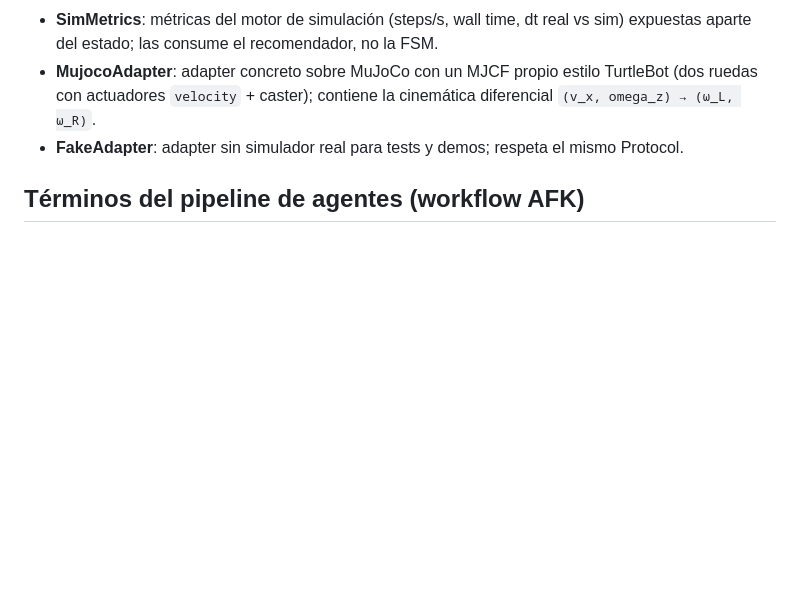
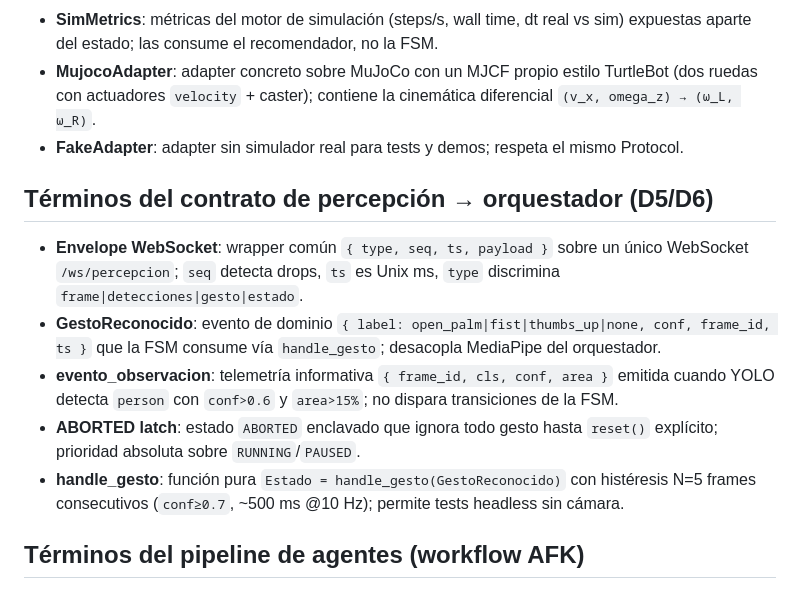
Before and after one commit to mauriciosoyastor/embodied-ai, a Markdown page: CONTEXT.md, the part around the change. Drawn GitHub-style; blank space fills up the shorter version.

Commit message:
docs: glosario D5/D6 (GestoReconocido, envelope, latch)

```diff
--- a/CONTEXT.md
+++ b/CONTEXT.md
@@ -50,6 +50,14 @@ Glosario y nada más: sin specs, sin implementación. Los términos se agregan a
 - **MujocoAdapter**: adapter concreto sobre MuJoCo con un MJCF propio estilo TurtleBot (dos ruedas con actuadores `velocity` + caster); contiene la cinemática diferencial `(v_x, omega_z) → (ω_L, ω_R)`.
 - **FakeAdapter**: adapter sin simulador real para tests y demos; respeta el mismo Protocol.
 
+## Términos del contrato de percepción → orquestador (D5/D6)
+
+- **Envelope WebSocket**: wrapper común `{ type, seq, ts, payload }` sobre un único WebSocket `/ws/percepcion`; `seq` detecta drops, `ts` es Unix ms, `type` discrimina `frame|detecciones|gesto|estado`.
+- **GestoReconocido**: evento de dominio `{ label: open_palm|fist|thumbs_up|none, conf, frame_id, ts }` que la FSM consume vía `handle_gesto`; desacopla MediaPipe del orquestador.
+- **evento_observacion**: telemetría informativa `{ frame_id, cls, conf, area }` emitida cuando YOLO detecta `person` con `conf>0.6` y `area>15%`; no dispara transiciones de la FSM.
+- **ABORTED latch**: estado `ABORTED` enclavado que ignora todo gesto hasta `reset()` explícito; prioridad absoluta sobre `RUNNING`/`PAUSED`.
+- **handle_gesto**: función pura `Estado = handle_gesto(GestoReconocido)` con histéresis N=5 frames consecutivos (`conf≥0.7`, ~500 ms @10 Hz); permite tests headless sin cámara.
+
 ## Términos del pipeline de agentes (workflow AFK)
 
 - **Pipeline AFK**: automatización que resuelve un issue hasta PR + CI + review sin intervención humana; el humano solo hace el merge final.
```
